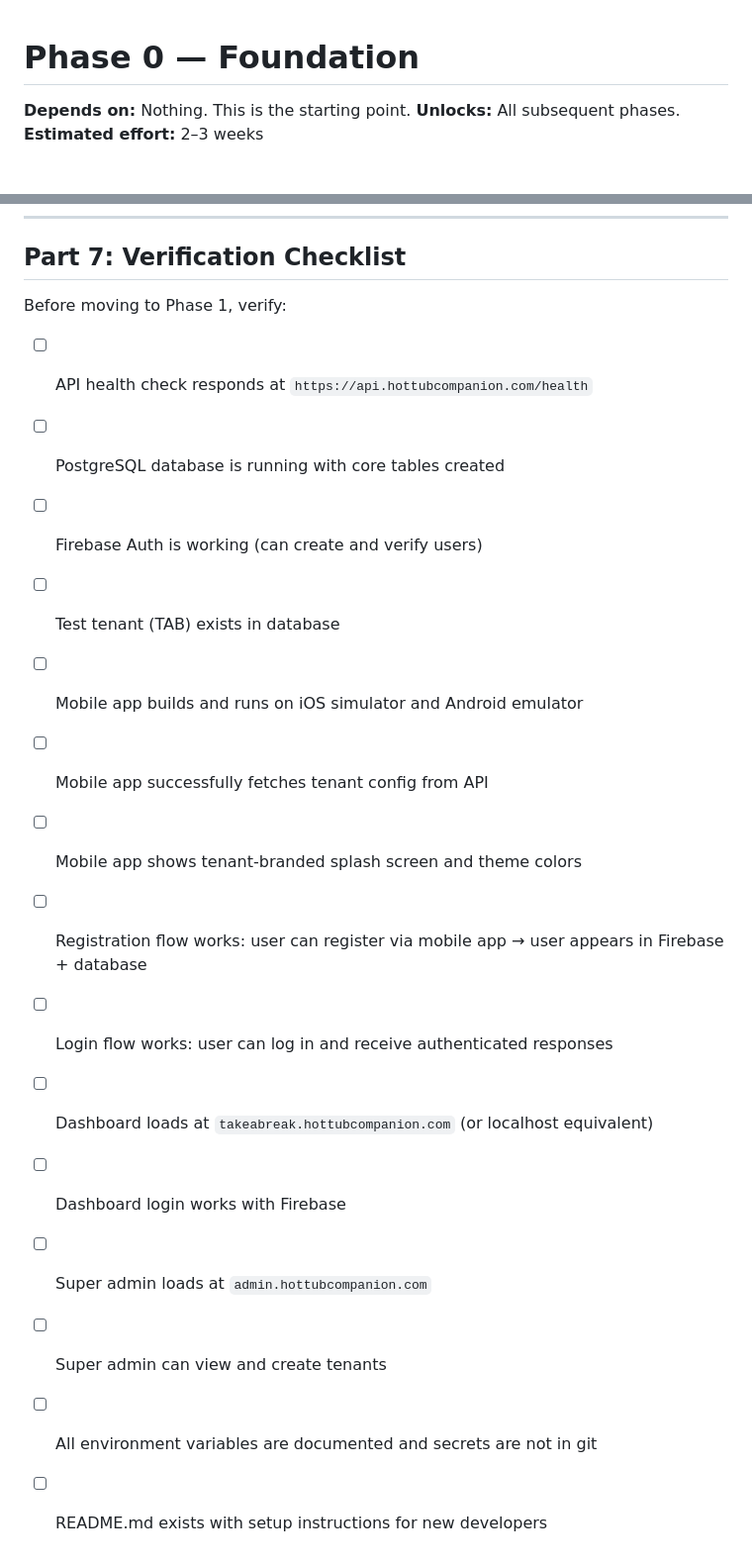
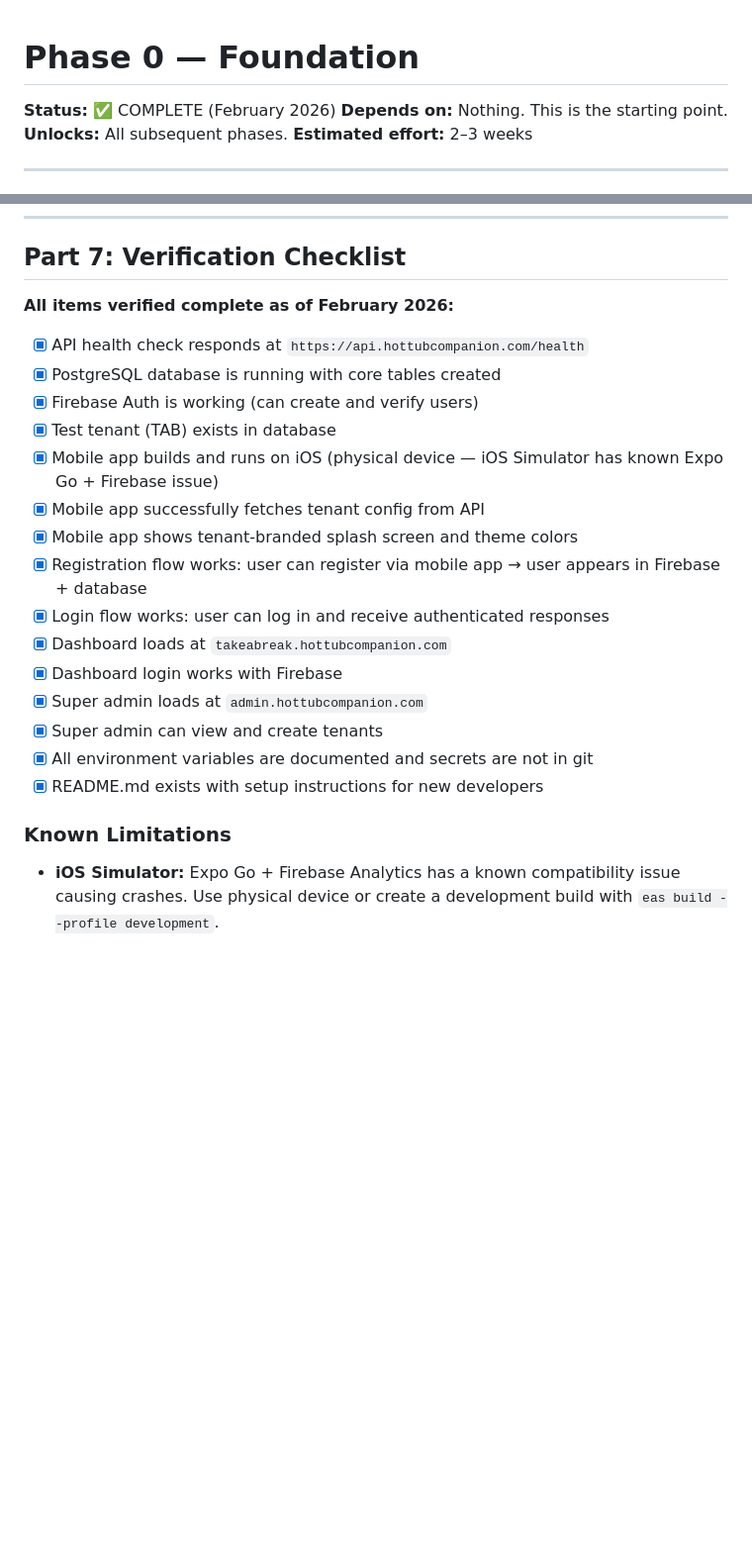
Before and after one commit to TimpCreative/hot-tub-companion, a Markdown page: PHASE-0-FOUNDATION.md, 2 parts joined by grey strips. Shown at 99% size. Drawn GitHub-style; blank space fills up the shorter version.

```diff
--- a/PHASE-0-FOUNDATION.md
+++ b/PHASE-0-FOUNDATION.md
@@ -1,5 +1,6 @@
 # Phase 0 — Foundation
 
+**Status:** ✅ COMPLETE (February 2026)
 **Depends on:** Nothing. This is the starting point.
 **Unlocks:** All subsequent phases.
 **Estimated effort:** 2–3 weeks
@@ -931,20 +932,23 @@ Configure GitHub Actions for:
 
 ## Part 7: Verification Checklist
 
-Before moving to Phase 1, verify:
+**All items verified complete as of February 2026:**
 
-- [ ] API health check responds at `https://api.hottubcompanion.com/health`
-- [ ] PostgreSQL database is running with core tables created
-- [ ] Firebase Auth is working (can create and verify users)
-- [ ] Test tenant (TAB) exists in database
-- [ ] Mobile app builds and runs on iOS simulator and Android emulator
-- [ ] Mobile app successfully fetches tenant config from API
-- [ ] Mobile app shows tenant-branded splash screen and theme colors
-- [ ] Registration flow works: user can register via mobile app → user appears in Firebase + database
-- [ ] Login flow works: user can log in and receive authenticated responses
-- [ ] Dashboard loads at `takeabreak.hottubcompanion.com` (or localhost equivalent)
-- [ ] Dashboard login works with Firebase
-- [ ] Super admin loads at `admin.hottubcompanion.com`
-- [ ] Super admin can view and create tenants
-- [ ] All environment variables are documented and secrets are not in git
-- [ ] README.md exists with setup instructions for new developers
+- [x] API health check responds at `https://api.hottubcompanion.com/health`
+- [x] PostgreSQL database is running with core tables created
+- [x] Firebase Auth is working (can create and verify users)
+- [x] Test tenant (TAB) exists in database
+- [x] Mobile app builds and runs on iOS (physical device — iOS Simulator has known Expo Go + Firebase issue)
+- [x] Mobile app successfully fetches tenant config from API
+- [x] Mobile app shows tenant-branded splash screen and theme colors
+- [x] Registration flow works: user can register via mobile app → user appears in Firebase + database
+- [x] Login flow works: user can log in and receive authenticated responses
+- [x] Dashboard loads at `takeabreak.hottubcompanion.com`
+- [x] Dashboard login works with Firebase
+- [x] Super admin loads at `admin.hottubcompanion.com`
+- [x] Super admin can view and create tenants
+- [x] All environment variables are documented and secrets are not in git
+- [x] README.md exists with setup instructions for new developers
+
+### Known Limitations
+- **iOS Simulator:** Expo Go + Firebase Analytics has a known compatibility issue causing crashes. Use physical device or create a development build with `eas build --profile development`.
```
Also changed, not shown: CREATING-A-NEW-TENANT.md (added, +402 -0 lines).
